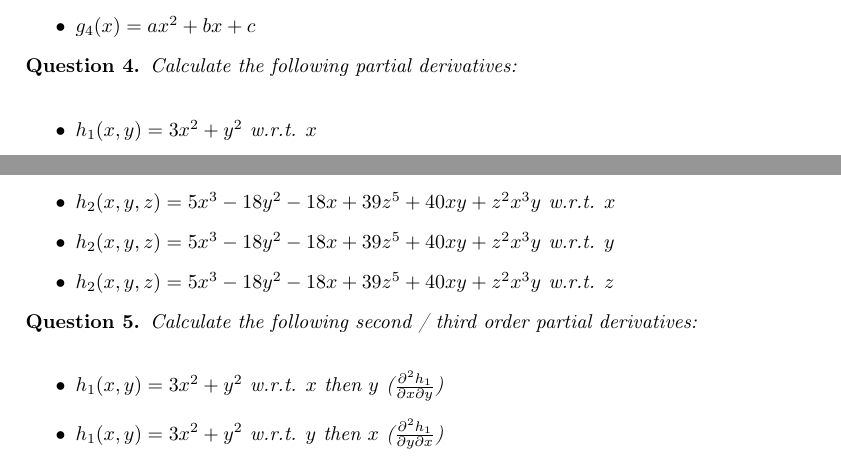
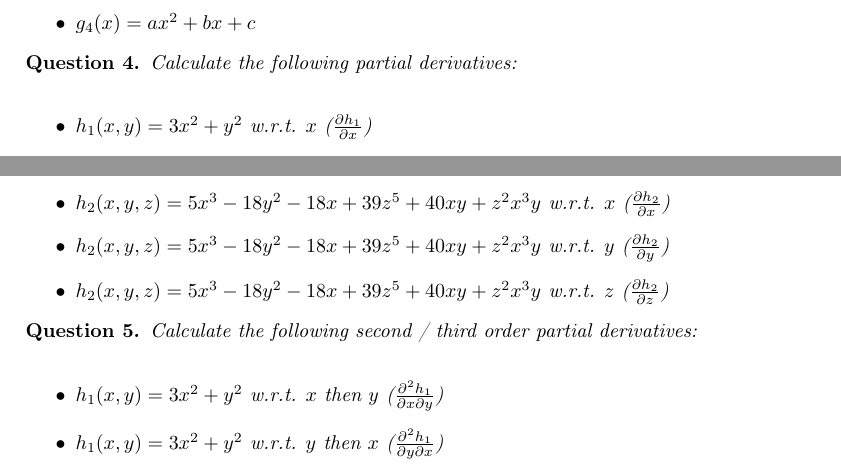
Before and after one commit to pauldubois98/RefresherMaths2023, a LaTeX problem sheet (HomeworkDerivatives/HomeworkDerivatives.tex): two parts of pages 1 and 2 of 2, joined at a grey line, cut so that both start at the same text. Compiled offline with pdfLaTeX.

Commit message:
precise Q4

```diff
--- a/HomeworkDerivatives/HomeworkDerivatives.tex
+++ b/HomeworkDerivatives/HomeworkDerivatives.tex
@@ -97,11 +97,11 @@
 	\begin{question}
 		Calculate the following partial derivatives:\\
 		\begin{itemize}
-			\item $h_1(x,y) = 3x^2+y^2$ w.r.t. $x$
-			\item $h_1(x,y) = 3x^2+y^2$ w.r.t. $y$
-			\item $h_2(x,y,z) = 5x^3-18y^2-18x+39z^5+40xy+z^2x^3y$ w.r.t. $x$
-			\item $h_2(x,y,z) = 5x^3-18y^2-18x+39z^5+40xy+z^2x^3y$ w.r.t. $y$
-			\item $h_2(x,y,z) = 5x^3-18y^2-18x+39z^5+40xy+z^2x^3y$ w.r.t. $z$
+			\item $h_1(x,y) = 3x^2+y^2$ w.r.t. $x$ ($\frac{\partial h_1}{\partial x}$)
+			\item $h_1(x,y) = 3x^2+y^2$ w.r.t. $y$ ($\frac{\partial h_1}{\partial x}$)
+			\item $h_2(x,y,z) = 5x^3-18y^2-18x+39z^5+40xy+z^2x^3y$ w.r.t. $x$ ($\frac{\partial h_2}{\partial x}$)
+			\item $h_2(x,y,z) = 5x^3-18y^2-18x+39z^5+40xy+z^2x^3y$ w.r.t. $y$ ($\frac{\partial h_2}{\partial y}$)
+			\item $h_2(x,y,z) = 5x^3-18y^2-18x+39z^5+40xy+z^2x^3y$ w.r.t. $z$ ($\frac{\partial h_2}{\partial z}$)
 		\end{itemize}
 	\end{question}
 
```
Also changed, not shown: HomeworkDerivatives/HomeworkDerivatives.pdf.
